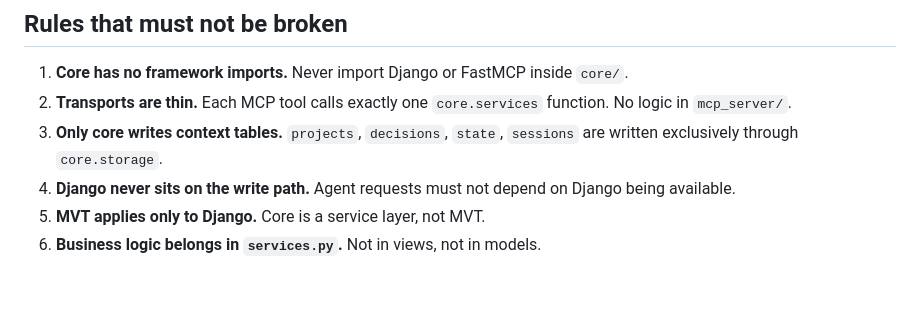
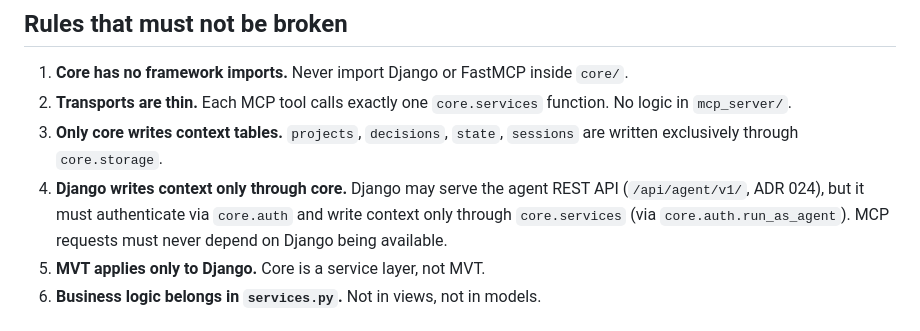
Before and after one commit to guramrit2002/contextkit, a Markdown page: docs/CLAUDE.md, the part around the change. GitHub-like rendering; blank space fills up the shorter version.

```diff
--- a/docs/CLAUDE.md
+++ b/docs/CLAUDE.md
@@ -34,7 +34,7 @@ contextkit/
 1. **Core has no framework imports.** Never import Django or FastMCP inside `core/`.
 2. **Transports are thin.** Each MCP tool calls exactly one `core.services` function. No logic in `mcp_server/`.
 3. **Only core writes context tables.** `projects`, `decisions`, `state`, `sessions` are written exclusively through `core.storage`.
-4. **Django never sits on the write path.** Agent requests must not depend on Django being available.
+4. **Django writes context only through core.** Django may serve the agent REST API (`/api/agent/v1/`, ADR 024), but it must authenticate via `core.auth` and write context only through `core.services` (via `core.auth.run_as_agent`). MCP requests must never depend on Django being available.
 5. **MVT applies only to Django.** Core is a service layer, not MVT.
 6. **Business logic belongs in `services.py`.** Not in views, not in models.
 
```
Also changed, not shown: docs/ADR/024-api-separation-by-consumption.md (+36 -1 lines).
